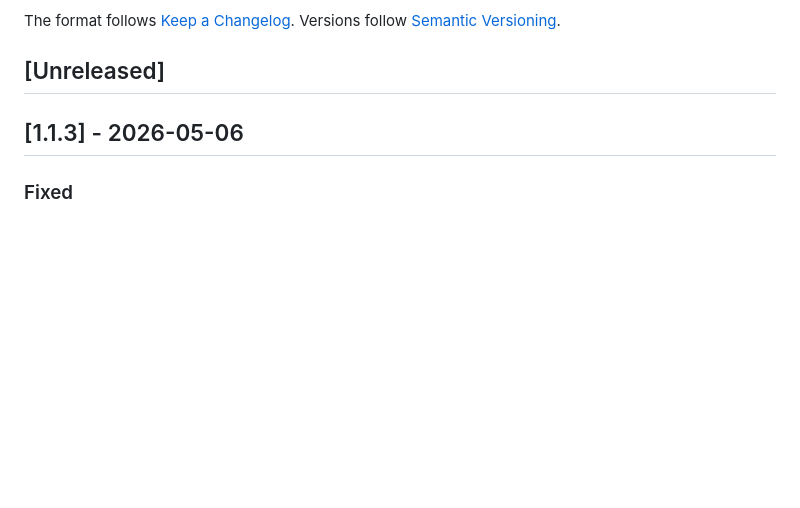
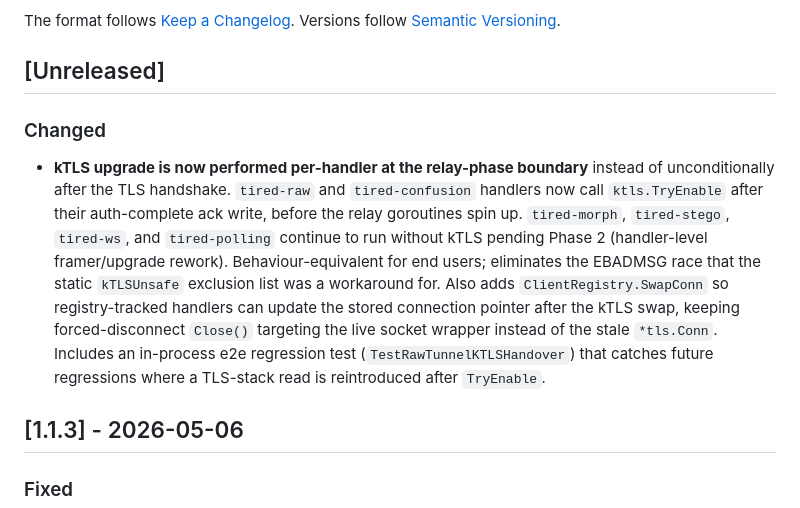
Before and after one commit to tiredvpn/tiredvpn, a Markdown page: CHANGELOG.md, the part around the change. Rendered like a GitHub page; blank space fills up the shorter version.

Commit message:
docs(changelog): kTLS relay-phase refactor for tired-raw + tired-confusion
Add Unreleased entry summarising Phase 1 of the kTLS relay-phase
refactor: ktls.TryEnable helper, blanket Enable removed from
handleConnection, per-handler upgrade in handleRawTunnel and
handleProtocolConfusion, ClientRegistry.SwapConn, and the
TestRawTunnelKTLSHandover e2e regression. Phase 2 (morph/stego/ws/
polling) remains tracked for a follow-up PR.

Context: rolled up the changelog at the end of the implementation
sequence (commits 74b10bb..2956021), grouped under Changed since the
externally visible behaviour is unchanged for end users.

```diff
--- a/CHANGELOG.md
+++ b/CHANGELOG.md
@@ -6,6 +6,10 @@ The format follows [Keep a Changelog](https://keepachangelog.com/en/1.1.0/).
 Versions follow [Semantic Versioning](https://semver.org/).
 
 ## [Unreleased]
+
+### Changed
+
+- **kTLS upgrade is now performed per-handler at the relay-phase boundary** instead of unconditionally after the TLS handshake. `tired-raw` and `tired-confusion` handlers now call `ktls.TryEnable` after their auth-complete ack write, before the relay goroutines spin up. `tired-morph`, `tired-stego`, `tired-ws`, and `tired-polling` continue to run without kTLS pending Phase 2 (handler-level framer/upgrade rework). Behaviour-equivalent for end users; eliminates the EBADMSG race that the static `kTLSUnsafe` exclusion list was a workaround for. Also adds `ClientRegistry.SwapConn` so registry-tracked handlers can update the stored connection pointer after the kTLS swap, keeping forced-disconnect `Close()` targeting the live socket wrapper instead of the stale `*tls.Conn`. Includes an in-process e2e regression test (`TestRawTunnelKTLSHandover`) that catches future regressions where a TLS-stack read is reintroduced after `TryEnable`.
 
 ## [1.1.3] - 2026-05-06
 
```
